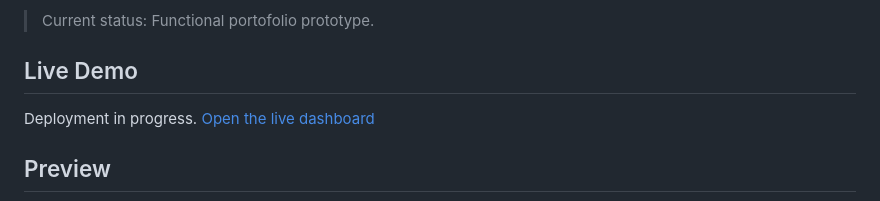
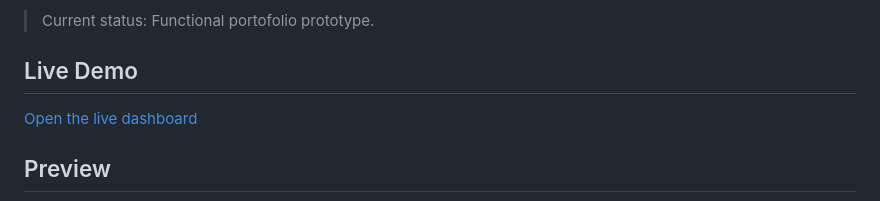
Before and after one commit to DrX-svg/ArenaPULSE, a Markdown page: README.md, the part around the change. Rendered like a GitHub page.

Commit message:
LIVE DEMO

```diff
--- a/README.md
+++ b/README.md
@@ -8,7 +8,6 @@ The project demonstrates a complete data flow from an external GraphQL API, thro
 
 ## Live Demo
 
-Deployment in progress.
 [Open the live dashboard](https://arena-pulse.pages.dev)
 
 ## Preview
```
